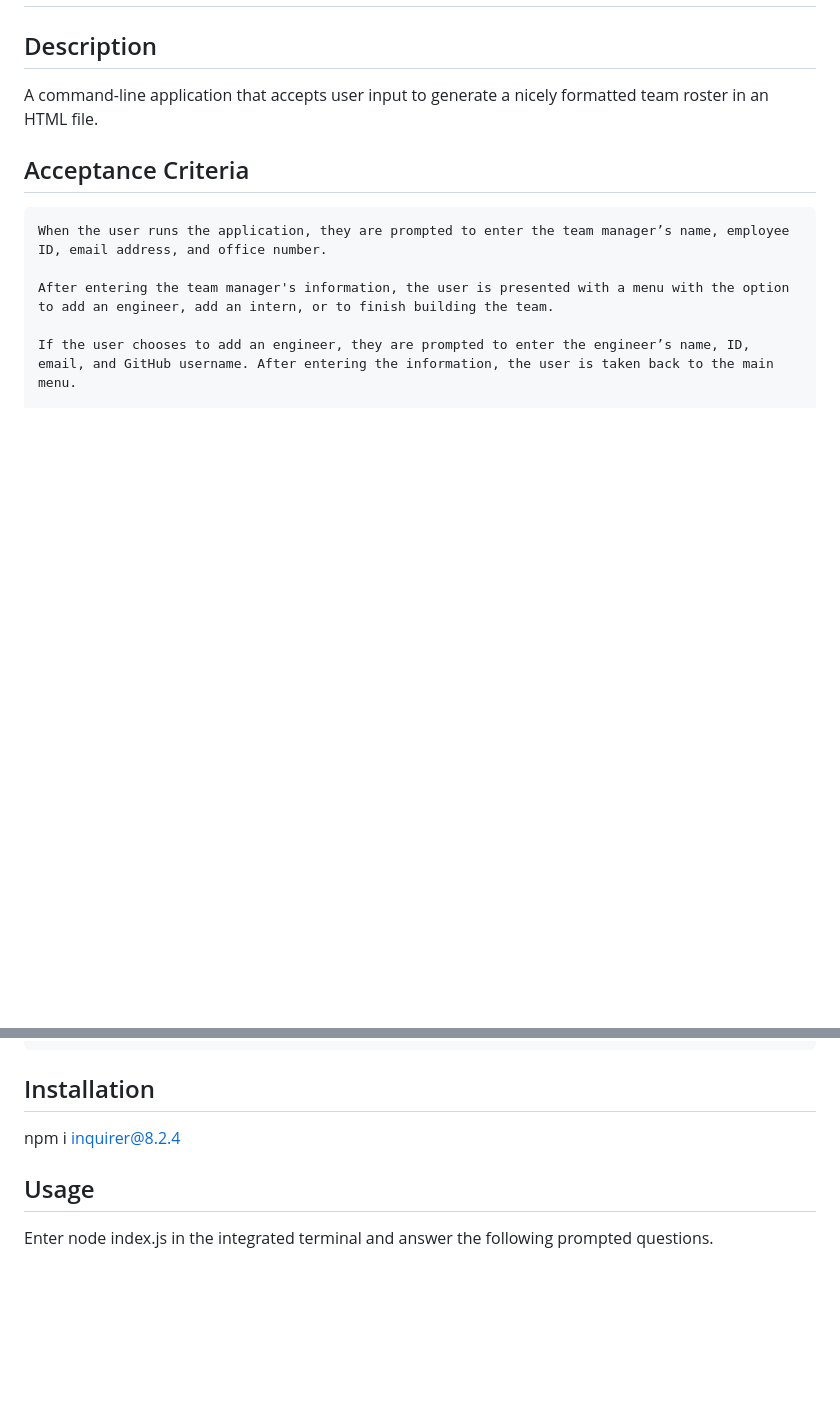
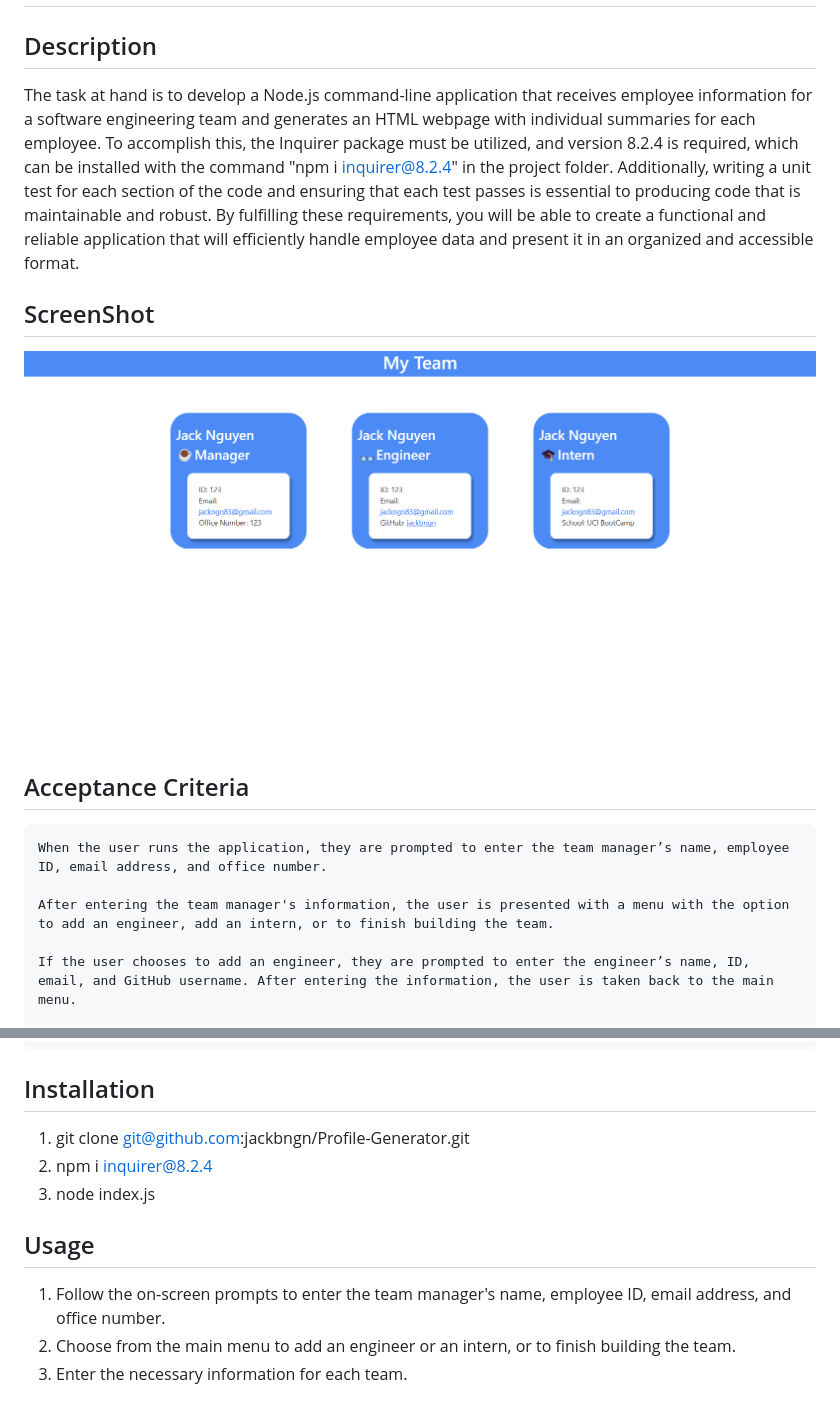
Before and after one commit to jackbngn/Profile-Generator, a Markdown page: README.md, 2 parts joined by grey strips. Rendered like a GitHub page; pictures changed too: dist/images/screencapture-127-0-0-1-5500-dist-index-html-2023-03-09-13_27_50.png (added); blank space fills up the shorter version.

Commit message:
Completed

```diff
--- a/README.md
+++ b/README.md
@@ -2,7 +2,11 @@
 
 ## Description
 
-A command-line application that accepts user input to generate a nicely formatted team roster in an HTML file.
+The task at hand is to develop a Node.js command-line application that receives employee information for a software engineering team and generates an HTML webpage with individual summaries for each employee. To accomplish this, the Inquirer package must be utilized, and version 8.2.4 is required, which can be installed with the command "npm i inquirer@8.2.4" in the project folder. Additionally, writing a unit test for each section of the code and ensuring that each test passes is essential to producing code that is maintainable and robust. By fulfilling these requirements, you will be able to create a functional and reliable application that will efficiently handle employee data and present it in an organized and accessible format.
+
+## ScreenShot
+
+![alt text](./dist/images/screencapture-127-0-0-1-5500-dist-index-html-2023-03-09-13_27_50.png)
 
 ## Acceptance Criteria
 
@@ -24,8 +28,12 @@ When the user clicks on a GitHub username in the generated HTML, the correspondi
 
 ## Installation
 
-npm i inquirer@8.2.4
+1. git clone git@github.com:jackbngn/Profile-Generator.git
+2. npm i inquirer@8.2.4
+3. node index.js
 
 ## Usage
 
-Enter node index.js in the integrated terminal and answer the following prompted questions.
+1. Follow the on-screen prompts to enter the team manager's name, employee ID, email address, and office number.
+2. Choose from the main menu to add an engineer or an intern, or to finish building the team.
+3. Enter the necessary information for each team.
```
Also changed, not shown: 5 other files.
